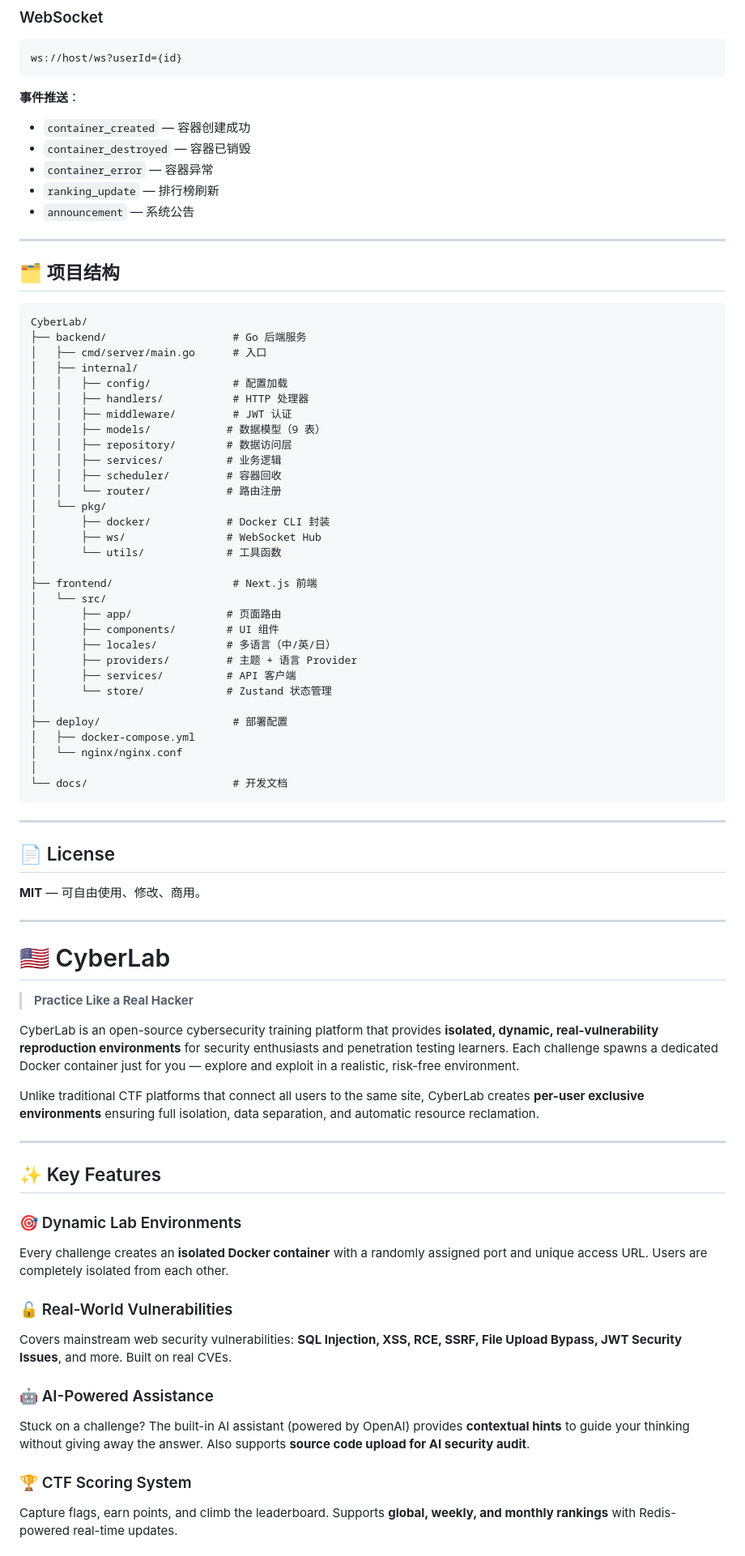
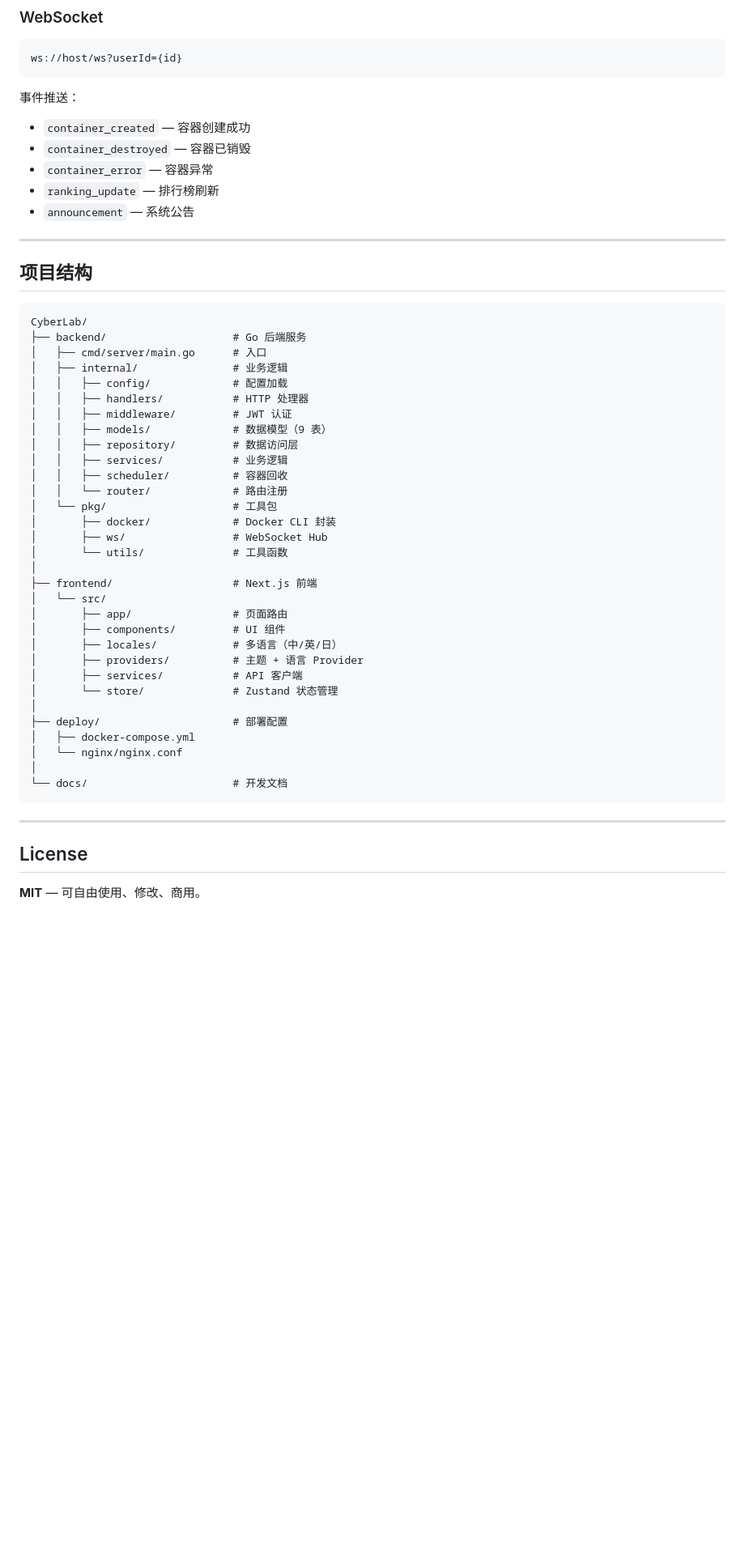
Before and after one commit to Bronsan/CyberLab, a Markdown page: README.md, the part around one of its changes. Shown at 81% size. Rendered like a GitHub page; blank space fills up the shorter version.

Commit message:
docs: split trilingual README into separate files
- README.md (Chinese, default)
- README_EN.md (English)
- README_JA.md (Japanese)
- Language switcher with links between all three

````diff
--- a/README.md
+++ b/README.md
@@ -211,7 +187,7 @@ docker-compose up -d
 ws://host/ws?userId={id}
 ```
 
-**事件推送**：
+事件推送：
 - `container_created` — 容器创建成功
 - `container_destroyed` — 容器已销毁
 - `container_error` — 容器异常
@@ -220,34 +196,34 @@ ws://host/ws?userId={id}
 
 ---
 
-## 🗂️ 项目结构
+## 项目结构
 
 ```
 CyberLab/
 ├── backend/                    # Go 后端服务
 │   ├── cmd/server/main.go      # 入口
-│   ├── internal/
+│   ├── internal/               # 业务逻辑
 │   │   ├── config/             # 配置加载
 │   │   ├── handlers/           # HTTP 处理器
 │   │   ├── middleware/         # JWT 认证
-│   │   ├── models/            # 数据模型（9 表）
-│   │   ├── repository/        # 数据访问层
-│   │   ├── services/          # 业务逻辑
-│   │   ├── scheduler/         # 容器回收
-│   │   └── router/            # 路由注册
-│   └── pkg/
-│       ├── docker/            # Docker CLI 封装
-│       ├── ws/                # WebSocket Hub
-│       └── utils/             # 工具函数
+│   │   ├── models/             # 数据模型（9 表）
+│   │   ├── repository/         # 数据访问层
+│   │   ├── services/           # 业务逻辑
+│   │   ├── scheduler/          # 容器回收
+│   │   └── router/             # 路由注册
+│   └── pkg/                    # 工具包
+│       ├── docker/             # Docker CLI 封装
+│       ├── ws/                 # WebSocket Hub
+│       └── utils/              # 工具函数
 │
 ├── frontend/                   # Next.js 前端
 │   └── src/
-│       ├── app/               # 页面路由
-│       ├── components/        # UI 组件
-│       ├── locales/           # 多语言（中/英/日）
-│       ├── providers/         # 主题 + 语言 Provider
-│       ├── services/          # API 客户端
-│       └── store/             # Zustand 状态管理
+│       ├── app/                # 页面路由
+│       ├── components/         # UI 组件
+│       ├── locales/            # 多语言（中/英/日）
+│       ├── providers/          # 主题 + 语言 Provider
+│       ├── services/           # API 客户端
+│       └── store/              # Zustand 状态管理
 │
 ├── deploy/                     # 部署配置
 │   ├── docker-compose.yml
@@ -258,37 +234,6 @@ CyberLab/
 
 ---
 
-## 📄 License
+## License
 
 **MIT** — 可自由使用、修改、商用。
-
----
-
-<!-- ==================== ENGLISH ==================== -->
-
-<a name="english"></a>
-
-# 🇺🇸 CyberLab
-
-> **Practice Like a Real Hacker**
-
-CyberLab is an open-source cybersecurity training platform that provides **isolated, dynamic, real-vulnerability reproduction environments** for security enthusiasts and penetration testing learners. Each challenge spawns a dedicated Docker container just for you — explore and exploit in a realistic, risk-free environment.
-
-Unlike traditional CTF platforms that connect all users to the same site, CyberLab creates **per-user exclusive environments** ensuring full isolation, data separation, and automatic resource reclamation.
-
----
-
-## ✨ Key Features
-
-### 🎯 Dynamic Lab Environments
-Every challenge creates an **isolated Docker container** with a randomly assigned port and unique access URL. Users are completely isolated from each other.
-
-### 🔓 Real-World Vulnerabilities
-Covers mainstream web security vulnerabilities: **SQL Injection, XSS, RCE, SSRF, File Upload Bypass, JWT Security Issues**, and more. Built on real CVEs.
-
-### 🤖 AI-Powered Assistance
-Stuck on a challenge? The built-in AI assistant (powered by OpenAI) provides **contextual hints** to guide your thinking without giving away the answer. Also supports **source code upload for AI security audit**.
-
-### 🏆 CTF Scoring System
-Capture flags, earn points, and climb the leaderboard. Supports **global, weekly, and monthly rankings** with Redis-powered real-time updates.
-
````
Also changed, not shown: other parts of README.md (+12 -149 lines), README_EN.md (added, +234 -0 lines), README_JA.md (added, +151 -0 lines).
